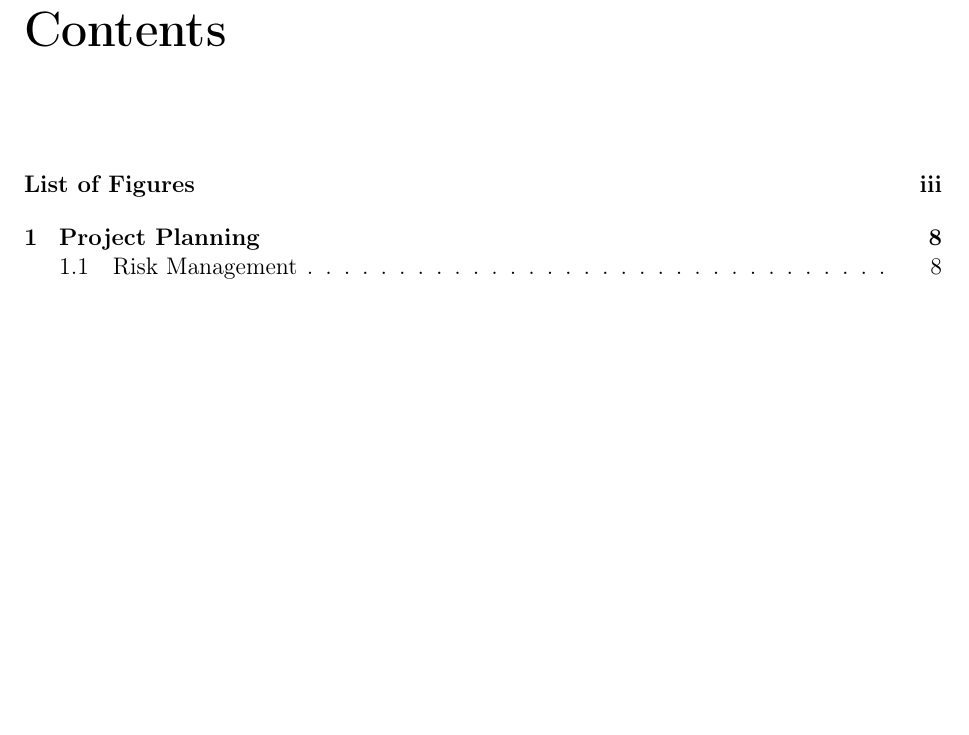
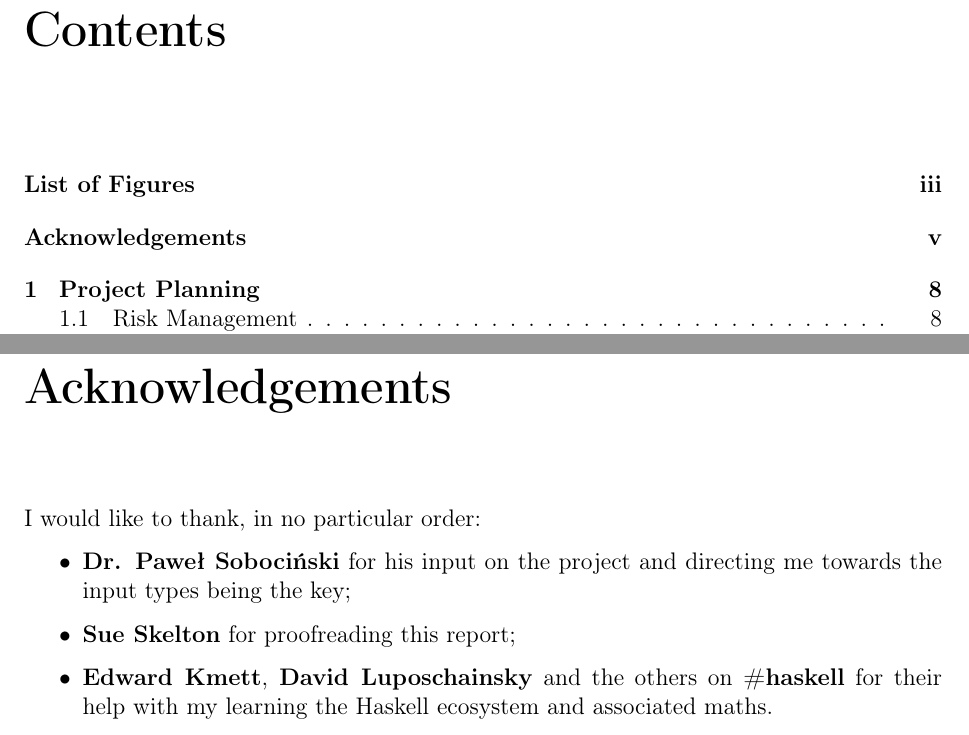
Before and after one commit to prophile/typ-report, a LaTeX thesis (report.tex): part of page 3 of 17 before the commit and two parts of pages 3 and 6 of 18 after it, the two joined at a grey line, cut so that both start at the same text, the shorter picture padded with empty space. Compiled offline with pdfLaTeX.

Commit message:
Acknowledgements

```diff
--- a/report.tex
+++ b/report.tex
@@ -133,9 +133,18 @@ the arrow laws.}
 \listoftodos
 \clearpage
 \phantomsection
-% \addcontentsline{toc}{chapter}{Acknowledgements}
-% \chapter*{Acknowledgements}
-% \todo{Write acknowledgements}
+\addcontentsline{toc}{chapter}{Acknowledgements}
+\chapter*{Acknowledgements}
+I would like to thank, in no particular order:
+
+\begin{itemize}
+    \item \textbf{Dr. \pawel{}} for his input on the project and directing me
+        towards the input types being the key;
+    \item \textbf{Sue Skelton} for proofreading this report;
+    \item \textbf{Edward Kmett}, \textbf{David Luposchainsky} and the others
+        on \textbf{\#haskell} for their help with my learning the Haskell
+        ecosystem and associated maths.
+\end{itemize}
 % I would like to thank myself, without whom this project would not have been
 % completed.
 
```
